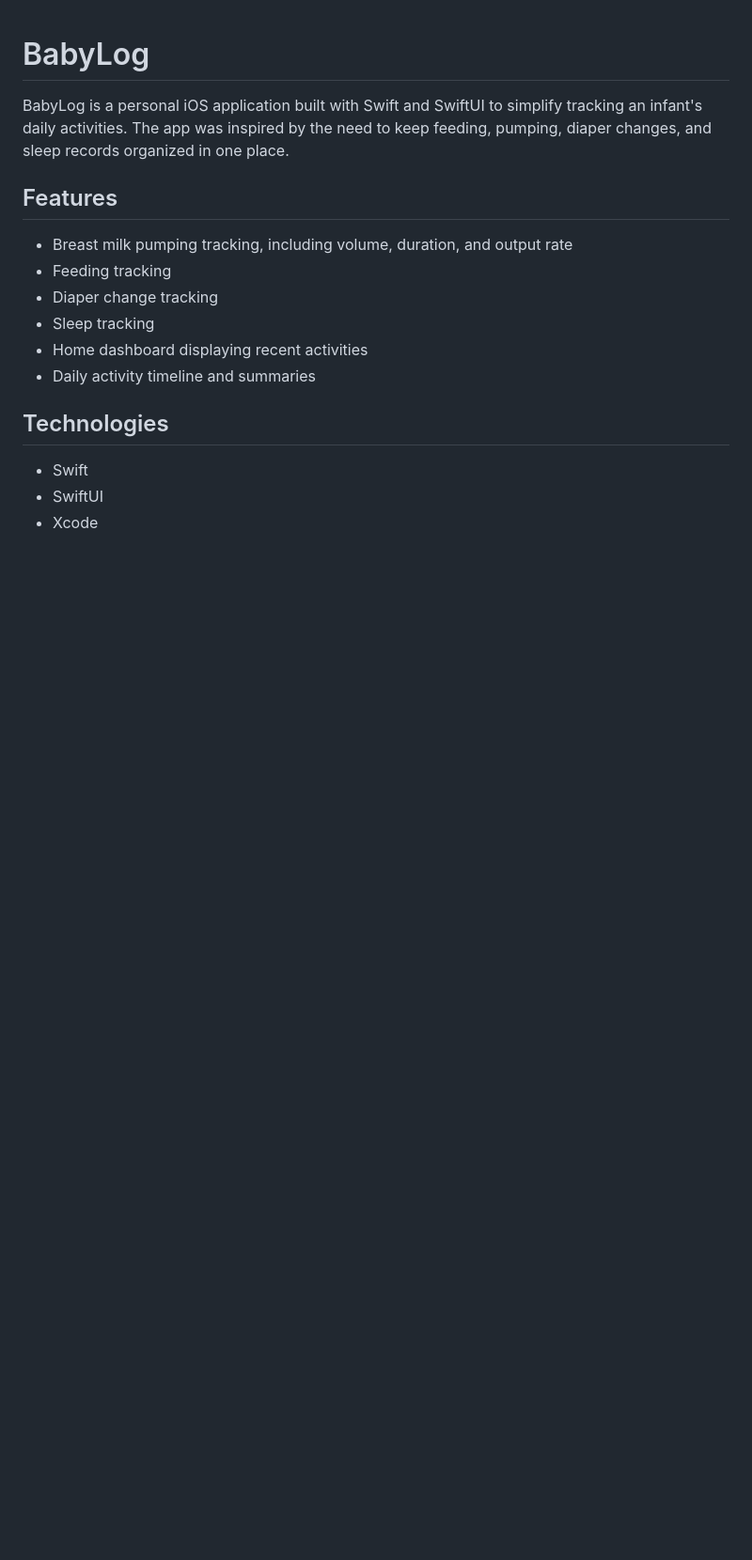
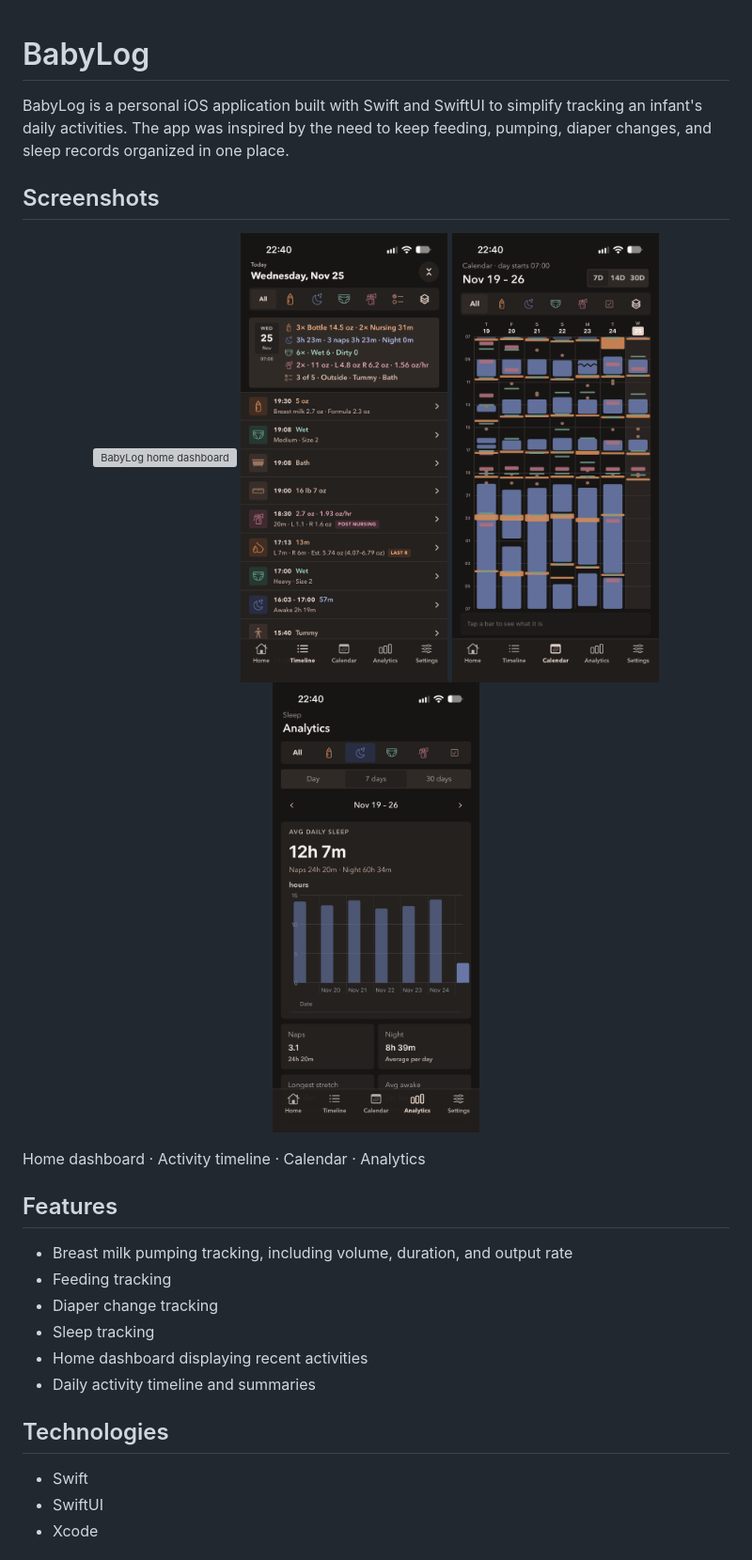
Before and after one commit to m-vista/BabyLog, a Markdown page: README.md, the part around the change. Shown at 94% size. Drawn GitHub-style; pictures changed too: screenshots/analytics.png (added), screenshots/calendar.png (added), screenshots/timeline.png (added); blank space fills up the shorter version; grey boxes are pictures that could not be loaded.

Commit message:
Add project screenshots to README

```diff
--- a/README.md
+++ b/README.md
@@ -1,6 +1,17 @@
 # BabyLog
 
 BabyLog is a personal iOS application built with Swift and SwiftUI to simplify tracking an infant's daily activities. The app was inspired by the need to keep feeding, pumping, diaper changes, and sleep records organized in one place.
+
+## Screenshots
+
+<p align="center">
+  <img src="screenshots/home.png" alt="BabyLog home dashboard" width="220" />
+  <img src="screenshots/timeline.png" alt="BabyLog activity timeline" width="220" />
+  <img src="screenshots/calendar.png" alt="BabyLog calendar" width="220" />
+  <img src="screenshots/analytics.png" alt="BabyLog sleep analytics" width="220" />
+</p>
+
+Home dashboard · Activity timeline · Calendar · Analytics
 
 ## Features
 
```
Also changed, not shown: 1 other file.
